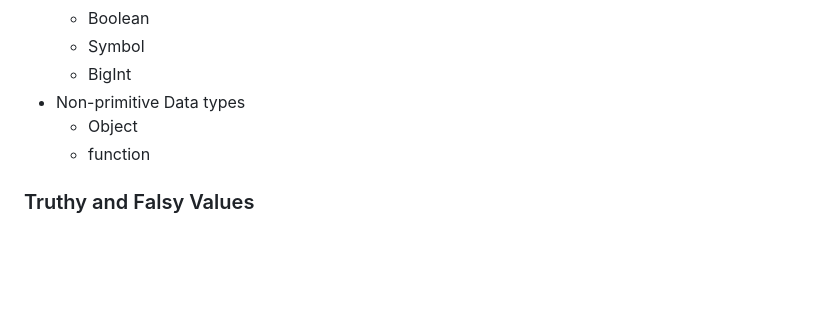
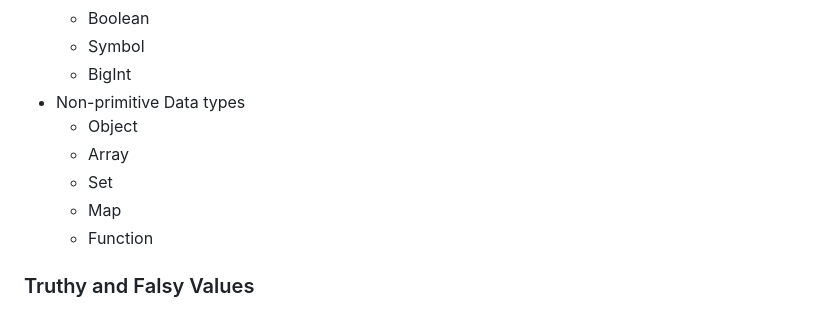
Before and after one commit to amirkhan14771/javaScriptcode, a Markdown page: Syllabus/Syllabus.md, the part around one of its changes. Drawn GitHub-style; blank space fills up the shorter version.

```diff
--- a/Syllabus/Syllabus.md
+++ b/Syllabus/Syllabus.md
@@ -67,7 +67,10 @@
   - BigInt
 - Non-primitive Data types
   - Object
-  - function
+  - Array
+  - Set
+  - Map
+  - Function
 
 ### Truthy and Falsy Values
 
```
Also changed, not shown: other parts of Syllabus/Syllabus.md (+1 -1 lines).
